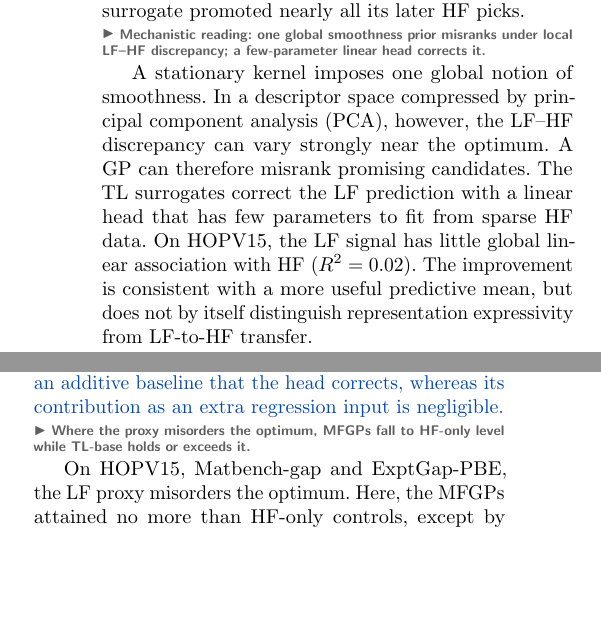
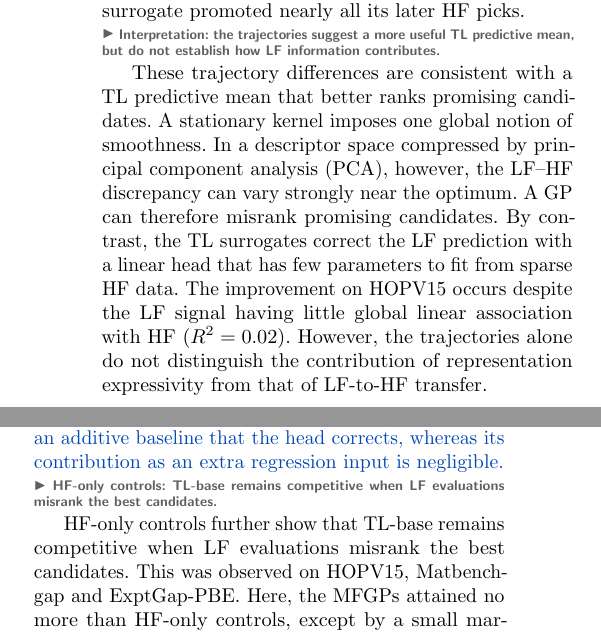
Before and after one commit to jaewook-lee4014/Jaewook-MFBO-TL-Paper, a LaTeX paper (main.tex): two parts of the columns of page 4 of 16, joined at a grey line, cut so that both start at the same text, the shorter picture padded with empty space. Compiled offline with pdfLaTeX.

Commit message:
Improve topic sentences and paragraph flow in Results section 2.2

```diff
--- a/main.tex
+++ b/main.tex
@@ -167,13 +167,13 @@
 
 \storyline{Trajectories: the gap opens late, GPs plateau at the LF-favoured candidate while TL keeps improving (pick logs).}
-The trajectories locate the gap late in the run rather than at the first HF evaluation (Fig.~\ref{fig:regret_trajectory}). On HOPV15, all surrogates start alike, but the GP family stops improving after roughly 20 HF-equivalent units. TL-base and the TL variants continue to improve (Fig.~\ref{fig:regret_trajectory}h). On Matbench-gap, the TL surrogates pull ahead after roughly 15 units (Fig.~\ref{fig:regret_trajectory}i). The pick logs locate this plateau without explaining it. \readabilitymark{On HOPV15, GP-base and GP-SV ended at the candidate ranked first by the LF proxy in about half of the seeds. The TL surrogates kept improving after mid-budget in half to three quarters of the seeds, compared with a third to a half for GPs. They also reached the optimum about twice as often (Supplementary Table~\ref{supptab:hopv15_picklog}).} Promotion of LF-observed candidates does not separate the families, since every surrogate promoted nearly all its later HF picks.
+On HOPV15 and Matbench-gap, the TL advantage emerged through continued improvement later in the optimization run (Fig.~\ref{fig:regret_trajectory}). On HOPV15, all surrogates start alike, but the GP family stops improving after roughly 20 HF-equivalent units, whereas TL-base and the TL variants continue to improve (Fig.~\ref{fig:regret_trajectory}h). On Matbench-gap, the TL surrogates pull ahead after roughly 15 units (Fig.~\ref{fig:regret_trajectory}i). The pick logs locate this plateau without explaining it. \readabilitymark{On HOPV15, GP-base and GP-SV ended at the candidate ranked first by the LF proxy in about half of the seeds. The TL surrogates kept improving after mid-budget in half to three quarters of the seeds, compared with a third to a half for GPs. They also reached the optimum about twice as often (Supplementary Table~\ref{supptab:hopv15_picklog}).} Promotion of LF-observed candidates does not separate the families, since every surrogate promoted nearly all its later HF picks.
 
-\storyline{Mechanistic reading: one global smoothness prior misranks under local LF--HF discrepancy; a few-parameter linear head corrects it.}
-A stationary kernel imposes one global notion of smoothness. In a descriptor space compressed by principal component analysis (PCA), however, the LF--HF discrepancy can vary strongly near the optimum. A GP can therefore misrank promising candidates. The TL surrogates correct the LF prediction with a linear head that has few parameters to fit from sparse HF data. On HOPV15, the LF signal has little global linear association with HF ($R^2 = 0.02$). The improvement is consistent with a more useful predictive mean, but does not by itself distinguish representation expressivity from LF-to-HF transfer.
+\storyline{Interpretation: the trajectories suggest a more useful TL predictive mean, but do not establish how LF information contributes.}
+These trajectory differences are consistent with a TL predictive mean that better ranks promising candidates. A stationary kernel imposes one global notion of smoothness. In a descriptor space compressed by principal component analysis (PCA), however, the LF--HF discrepancy can vary strongly near the optimum. A GP can therefore misrank promising candidates. By contrast, the TL surrogates correct the LF prediction with a linear head that has few parameters to fit from sparse HF data. The improvement on HOPV15 occurs despite the LF signal having little global linear association with HF ($R^2 = 0.02$). However, the trajectories alone do not distinguish the contribution of representation expressivity from that of LF-to-HF transfer.
 
 \storyline{Ablation: random features change little and HF-only networks lose; the advantage is the LF prediction acting as the additive baseline.}
-A feature ablation on the nine molecular and materials pools locates the source of this mean (Supplementary Table~\ref{supptab:feature_ablation}). We replaced the head's learned representation with random features or reduced the head to the scalar LF prediction alone. Attainment stayed within $0.09$ on every pool for every surrogate, except the scalar head on Elastic-CHGNet. By comparison, a network of the same architecture and cost trained on HF data alone attained less than TL-base on every pool. \mainclaim{The advantage therefore rests on the LF prediction and observations that enter the surrogate, rather than the learned representation.} Consistent with this interpretation, removing the LF prediction from the head lowered attainment on every pool, by $0.2$ or more on eight of the nine (Supplementary Table~\ref{supptab:head_path}). \mainclaim{Further ablations show that the LF prediction contributes primarily as an additive baseline that the head corrects, whereas its contribution as an extra regression input is negligible.}
+\mainclaim{Feature and head-path ablations identify the LF prediction, rather than the learned representation, as the main source of the TL advantage.} On the nine molecular and materials pools, we tested this distinction by changing the inputs to the HF head (Supplementary Table~\ref{supptab:feature_ablation}). We replaced the head's learned representation with random features or reduced the head to the scalar LF prediction alone. With these modified heads, attainment stayed within $0.09$ on every pool for every surrogate, except the scalar head on Elastic-CHGNet. By comparison, a network of the same architecture and cost trained on HF data alone attained less than TL-base on every pool. Consistent with this interpretation, removing the LF prediction from the head lowered attainment on every pool, by $0.2$ or more on eight of the nine (Supplementary Table~\ref{supptab:head_path}). \mainclaim{Further ablations show that the LF prediction contributes primarily as an additive baseline that the head corrects, whereas its contribution as an extra regression input is negligible.}
 
-\storyline{Where the proxy misorders the optimum, MFGPs fall to HF-only level while TL-base holds or exceeds it.}
-On HOPV15, Matbench-gap and ExptGap-PBE, the LF proxy misorders the optimum. Here, the MFGPs attained no more than HF-only controls, except by a small margin on Matbench-gap (Supplementary Table~\ref{supptab:hf_only_baselines}). These controls used a single-fidelity GP (SFGP) or random HF sampling and started from the same initial points. TL-base held the controls' level within $0.02$ on HOPV15 and ExptGap-PBE and exceeded it on Matbench-gap. On all three pools, it therefore exceeded the best-performing GP and ended at lower regret than GP-base.
+\storyline{HF-only controls: TL-base remains competitive when LF evaluations misrank the best candidates.}
+HF-only controls further show that TL-base remains competitive when LF evaluations misrank the best candidates. This was observed on HOPV15, Matbench-gap and ExptGap-PBE. Here, the MFGPs attained no more than HF-only controls, except by a small margin on Matbench-gap (Supplementary Table~\ref{supptab:hf_only_baselines}). These controls used a single-fidelity GP (SFGP) or random HF sampling and started from the same initial points. TL-base, however, held the controls' level within $0.02$ on HOPV15 and ExptGap-PBE and exceeded it on Matbench-gap. On all three pools, it therefore exceeded the best-performing GP and ended at lower regret than GP-base.
 
@@ -182,6 +182,6 @@
 
 \storyline{Transfer mechanism matters: no single surrogate dominates across the thirteen benchmarks.}
-Performance also depended on the transfer mechanism. Averaged over the thirteen benchmarks, the eight surrogates lie within $0.07$ of one another in mean attainment. Their mean deficits to the per-benchmark best span $0.07$--$0.13$ (Fig.~\ref{fig:final_regret}o). GP-DKL has the smallest deficit because of its margin on the Branin functions, but no single mechanism dominates. Different surrogates are weakest on different pools. TL-SPS and TL-PtJ fall below GP-base on HOPV15, whereas TL-base and TL-MMD lead the molecular and materials summary (Fig.~\ref{fig:final_regret}p). \mainclaim{Outcomes therefore depended on how transfer was implemented.}
+The TL advantage nevertheless depends on how transfer is implemented, with no single surrogate leading across all benchmarks. Averaged over the thirteen benchmarks, the eight surrogates lie within $0.07$ of one another in mean attainment. Their mean deficits to the per-benchmark best span $0.07$--$0.13$ (Fig.~\ref{fig:final_regret}o). GP-DKL has the smallest deficit because of its margin on the Branin functions, but no single mechanism dominates. Different surrogates are weakest on different pools. For example, TL-SPS and TL-PtJ fall below GP-base on HOPV15, whereas TL-base and TL-MMD lead the molecular and materials summary (Fig.~\ref{fig:final_regret}p). \mainclaim{Outcomes therefore depended on how transfer was implemented.}
 
 \begin{figure*}[t]
 \centering
```
Also changed, not shown: main.tex (6 more changed lines).
